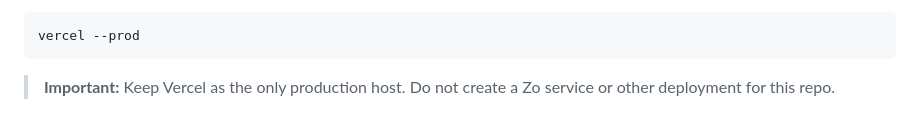
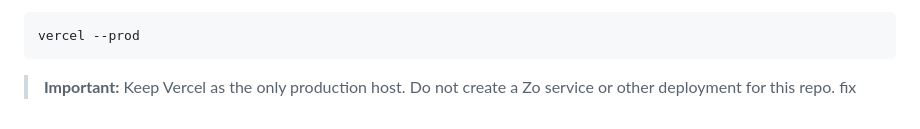
Before and after one commit to Marcus-Mok-GH/nova-cloud-computer, a Markdown page: README.md, the part around the change. Rendered like a GitHub page.

Commit message:
Trigger rebuild

````diff
--- a/README.md
+++ b/README.md
@@ -211,3 +211,4 @@ vercel --prod
 ```
 
 > **Important:** Keep Vercel as the only production host. Do not create a Zo service or other deployment for this repo.
+fix
````
